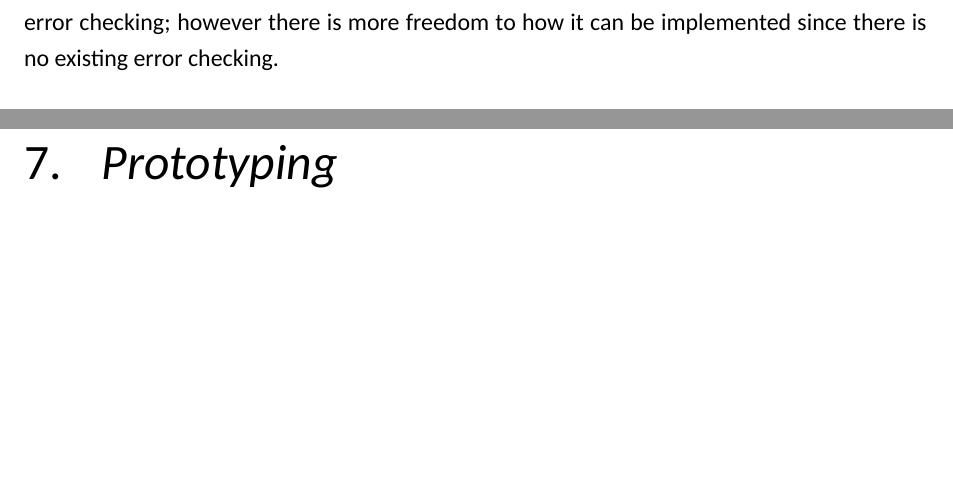
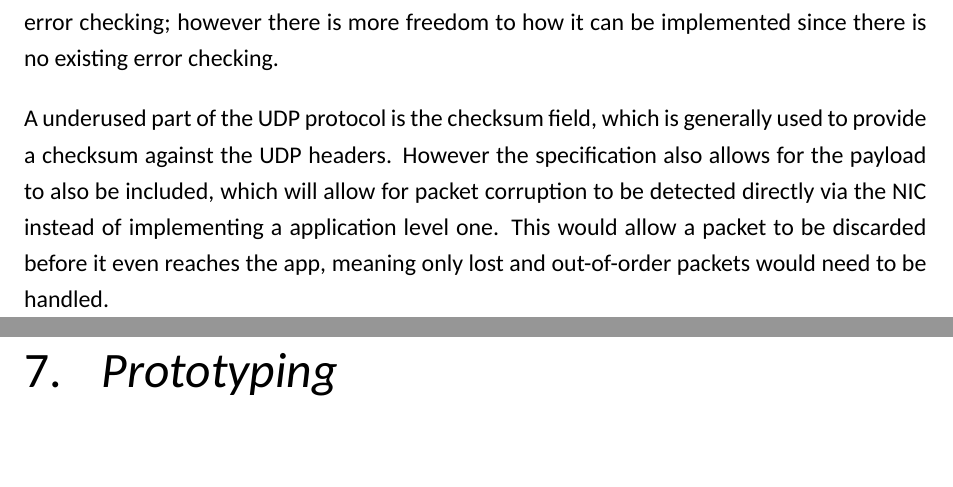
Before and after one commit to enchant97/file-sync-protocol, a LaTeX thesis (report/report.tex, which reads report/chapters/main/research.tex): two parts of pages 13 and 14 of 30, joined at a grey line, cut so that both start at the same text, the shorter picture padded with empty space. Compiled offline with XeLaTeX.

Commit message:
add udp checksum para

```diff
--- a/report/chapters/main/research.tex
+++ b/report/chapters/main/research.tex
@@ -7,3 +7,5 @@ I believe a modern solution that uses UDP for the transport layer protocol; coul
 Since most modern networks now have little to no packet loss due to more modern network technology being used such as a switch; eliminating packet collisions, having TCP acknowledgements for every packet is wasteful and could increase the latency, due to the constant pausing.
 
 Compared to TCP, UDP is a simpler protocol since there is no checking for lost or out of order packets. It also is a connectionless protocol meaning that there is no handshake to initiate a connection. The lack of these features means it is up to the application layer to implement (or not). Since the project is transferring files across a network, it will be important to have error checking; however there is more freedom to how it can be implemented since there is no existing error checking.
+
+A underused part of the UDP protocol is the checksum field, which is generally used to provide a checksum against the UDP headers. However the specification also allows for the payload to also be included, which will allow for packet corruption to be detected directly via the NIC instead of implementing a application level one. This would allow a packet to be discarded before it even reaches the app, meaning only lost and out-of-order packets would need to be handled.
```
